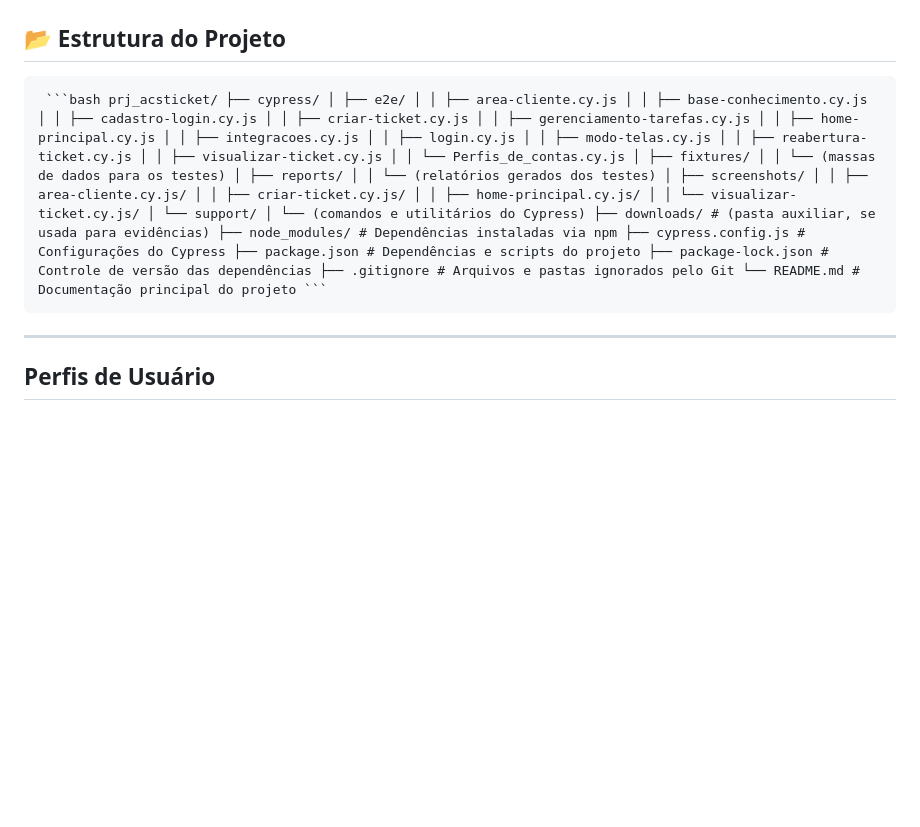
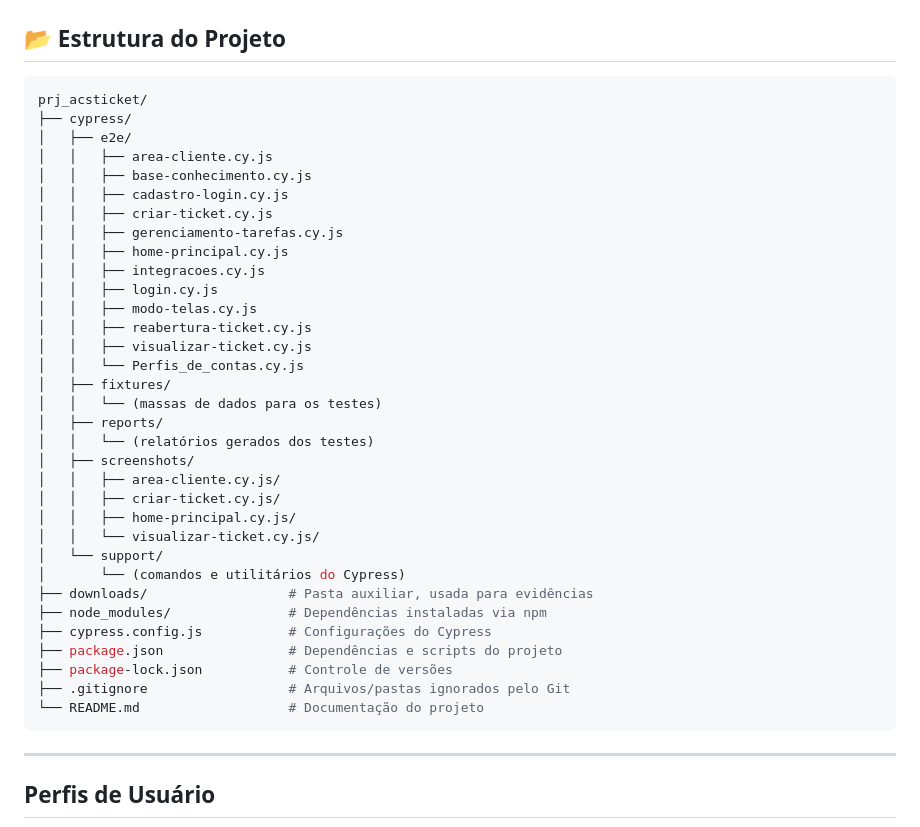
Before and after one commit to willylimaofc/prj_acsticket, a Markdown page: README.md, the part around the change. Rendered like a GitHub page; blank space fills up the shorter version.

Commit message:
Novo ajuste na parte visual da estrutura do  Readme do projeto acsticket 2

````diff
--- a/README.md
+++ b/README.md
@@ -6,7 +6,41 @@ Este projeto serve para realizar testes automatizados de ponta a ponta (E2E) na
 
 ## 📂 Estrutura do Projeto
 
-<pre> ```bash prj_acsticket/ ├── cypress/ │ ├── e2e/ │ │ ├── area-cliente.cy.js │ │ ├── base-conhecimento.cy.js │ │ ├── cadastro-login.cy.js │ │ ├── criar-ticket.cy.js │ │ ├── gerenciamento-tarefas.cy.js │ │ ├── home-principal.cy.js │ │ ├── integracoes.cy.js │ │ ├── login.cy.js │ │ ├── modo-telas.cy.js │ │ ├── reabertura-ticket.cy.js │ │ ├── visualizar-ticket.cy.js │ │ └── Perfis_de_contas.cy.js │ ├── fixtures/ │ │ └── (massas de dados para os testes) │ ├── reports/ │ │ └── (relatórios gerados dos testes) │ ├── screenshots/ │ │ ├── area-cliente.cy.js/ │ │ ├── criar-ticket.cy.js/ │ │ ├── home-principal.cy.js/ │ │ └── visualizar-ticket.cy.js/ │ └── support/ │ └── (comandos e utilitários do Cypress) ├── downloads/ # (pasta auxiliar, se usada para evidências) ├── node_modules/ # Dependências instaladas via npm ├── cypress.config.js # Configurações do Cypress ├── package.json # Dependências e scripts do projeto ├── package-lock.json # Controle de versão das dependências ├── .gitignore # Arquivos e pastas ignorados pelo Git └── README.md # Documentação principal do projeto ``` </pre>
+```bash
+prj_acsticket/
+├── cypress/
+│   ├── e2e/
+│   │   ├── area-cliente.cy.js
+│   │   ├── base-conhecimento.cy.js
+│   │   ├── cadastro-login.cy.js
+│   │   ├── criar-ticket.cy.js
+│   │   ├── gerenciamento-tarefas.cy.js
+│   │   ├── home-principal.cy.js
+│   │   ├── integracoes.cy.js
+│   │   ├── login.cy.js
+│   │   ├── modo-telas.cy.js
+│   │   ├── reabertura-ticket.cy.js
+│   │   ├── visualizar-ticket.cy.js
+│   │   └── Perfis_de_contas.cy.js
+│   ├── fixtures/
+│   │   └── (massas de dados para os testes)
+│   ├── reports/
+│   │   └── (relatórios gerados dos testes)
+│   ├── screenshots/
+│   │   ├── area-cliente.cy.js/
+│   │   ├── criar-ticket.cy.js/
+│   │   ├── home-principal.cy.js/
+│   │   └── visualizar-ticket.cy.js/
+│   └── support/
+│       └── (comandos e utilitários do Cypress)
+├── downloads/                  # Pasta auxiliar, usada para evidências
+├── node_modules/               # Dependências instaladas via npm
+├── cypress.config.js           # Configurações do Cypress
+├── package.json                # Dependências e scripts do projeto
+├── package-lock.json           # Controle de versões
+├── .gitignore                  # Arquivos/pastas ignorados pelo Git
+└── README.md                   # Documentação do projeto
+```
 
 ----------------------------------------------------------------------------------------------------------------------------------------------------------------------
 
````
